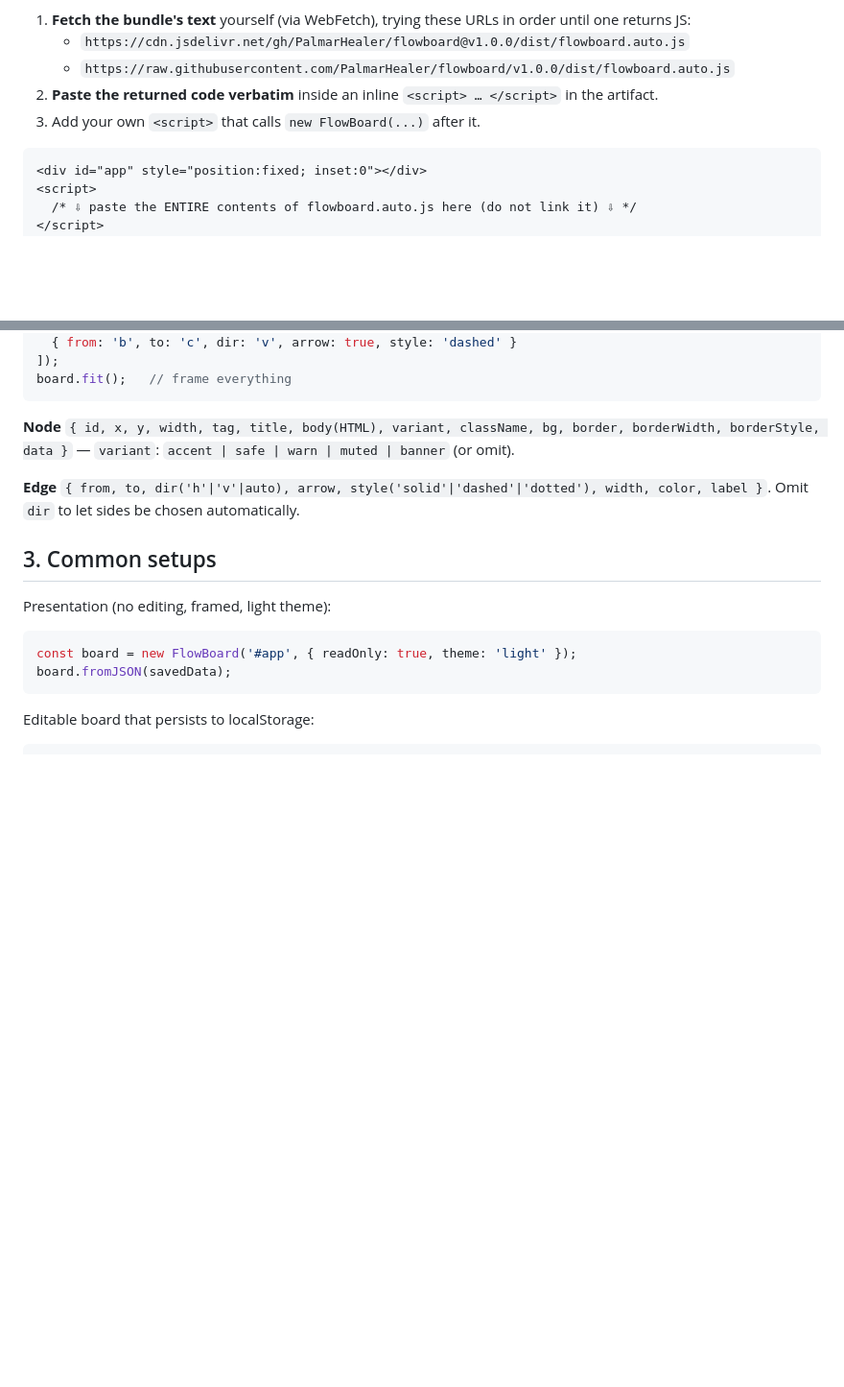
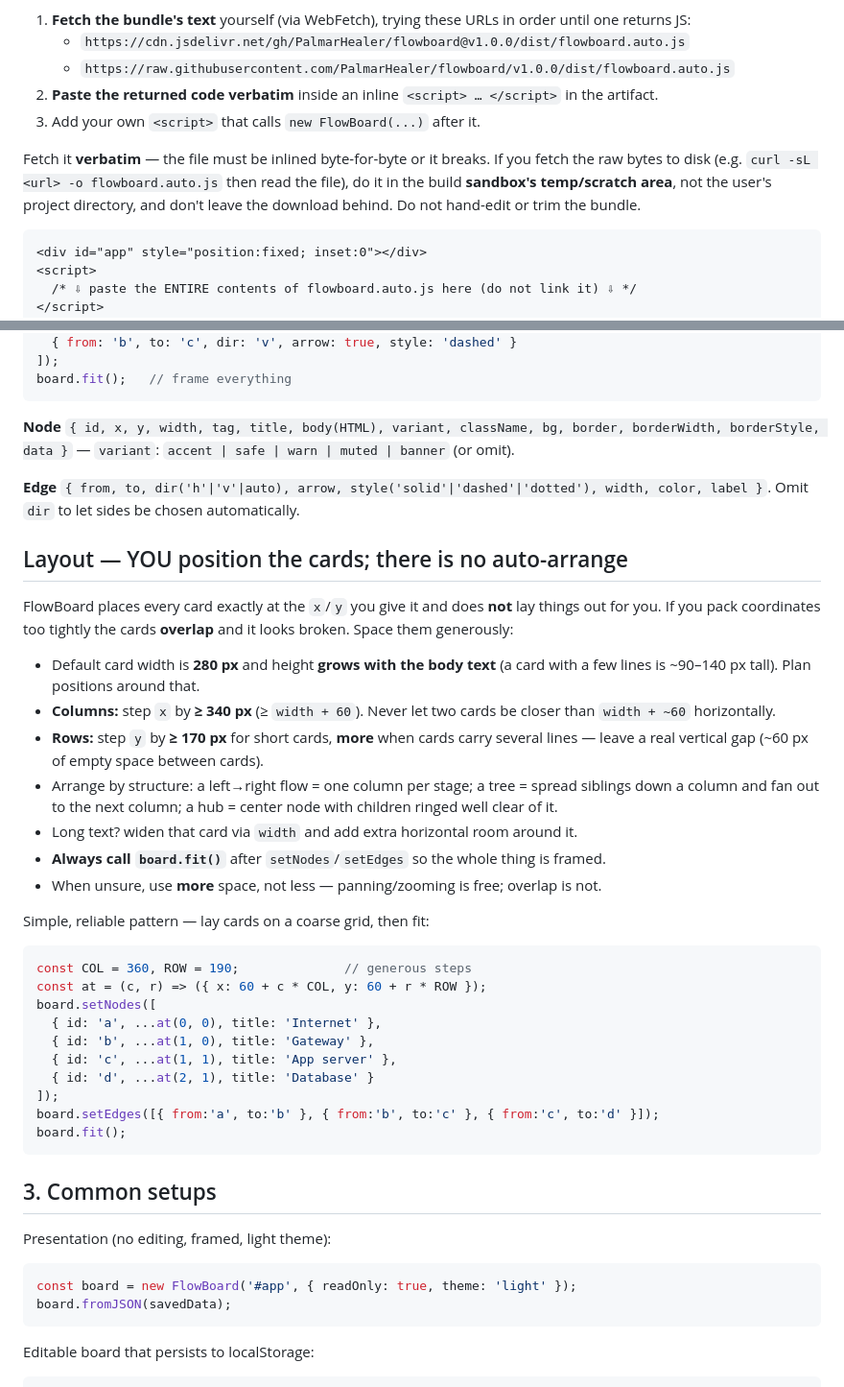
Before and after one commit to PalmarHealer/flowboard, a Markdown page: SKILL.md, 2 parts joined by grey strips. Shown at 96% size. Drawn GitHub-style; blank space fills up the shorter version.

Commit message:
SKILL: add explicit layout/spacing guidance and verbatim-fetch note
Claude was placing cards overlapping/too close (no auto-layout in the
lib) and downloading the bundle into the working dir. Added a Layout
section with concrete spacing rules + a grid helper, and clarified that
the bundle must be fetched verbatim into the sandbox scratch, not the
user's project.

Co-Authored-By: Claude Opus 4.8 (1M context) <noreply@anthropic.com>

````diff
--- a/SKILL.md
+++ b/SKILL.md
@@ -32,6 +32,11 @@ board. So do **not** use a `src` tag here. Instead:
    - `https://raw.githubusercontent.com/PalmarHealer/flowboard/v1.0.0/dist/flowboard.auto.js`
 2. **Paste the returned code verbatim** inside an inline `<script> … </script>` in the artifact.
 3. Add your own `<script>` that calls `new FlowBoard(...)` after it.
+
+Fetch it **verbatim** — the file must be inlined byte-for-byte or it breaks. If you fetch the raw
+bytes to disk (e.g. `curl -sL <url> -o flowboard.auto.js` then read the file), do it in the build
+**sandbox's temp/scratch area**, not the user's project directory, and don't leave the download
+behind. Do not hand-edit or trim the bundle.
 
 ```html
 <div id="app" style="position:fixed; inset:0"></div>
@@ -82,6 +87,39 @@ board.fit();   // frame everything
 **Edge** `{ from, to, dir('h'|'v'|auto), arrow, style('solid'|'dashed'|'dotted'), width, color, label }`.
 Omit `dir` to let sides be chosen automatically.
 
+## Layout — YOU position the cards; there is no auto-arrange
+
+FlowBoard places every card exactly at the `x`/`y` you give it and does **not** lay things out for
+you. If you pack coordinates too tightly the cards **overlap** and it looks broken. Space them
+generously:
+
+- Default card width is **280 px** and height **grows with the body text** (a card with a few lines
+  is ~90–140 px tall). Plan positions around that.
+- **Columns:** step `x` by **≥ 340 px** (≥ `width + 60`). Never let two cards be closer than
+  `width + ~60` horizontally.
+- **Rows:** step `y` by **≥ 170 px** for short cards, **more** when cards carry several lines — leave
+  a real vertical gap (~60 px of empty space between cards).
+- Arrange by structure: a left→right flow = one column per stage; a tree = spread siblings down a
+  column and fan out to the next column; a hub = center node with children ringed well clear of it.
+- Long text? widen that card via `width` and add extra horizontal room around it.
+- **Always call `board.fit()`** after `setNodes`/`setEdges` so the whole thing is framed.
+- When unsure, use **more** space, not less — panning/zooming is free; overlap is not.
+
+Simple, reliable pattern — lay cards on a coarse grid, then fit:
+
+```js
+const COL = 360, ROW = 190;              // generous steps
+const at = (c, r) => ({ x: 60 + c * COL, y: 60 + r * ROW });
+board.setNodes([
+  { id: 'a', ...at(0, 0), title: 'Internet' },
+  { id: 'b', ...at(1, 0), title: 'Gateway' },
+  { id: 'c', ...at(1, 1), title: 'App server' },
+  { id: 'd', ...at(2, 1), title: 'Database' }
+]);
+board.setEdges([{ from:'a', to:'b' }, { from:'b', to:'c' }, { from:'c', to:'d' }]);
+board.fit();
+```
+
 ## 3. Common setups
 
 Presentation (no editing, framed, light theme):
````
